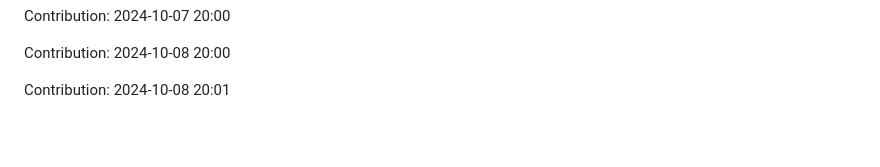
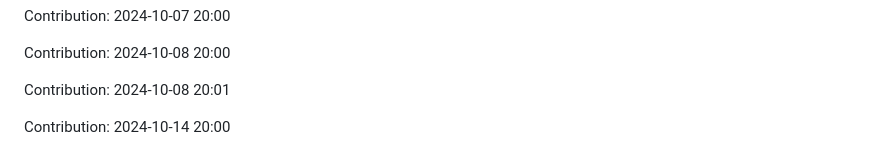
Before and after one commit to sooskesia/Google-Jobs-Schema-Generator, a Markdown page: README.md, the part around the change. Drawn GitHub-style; blank space fills up the shorter version.

Commit message:
"Contribution: 2024-10-14 20:00"

```diff
--- a/README.md
+++ b/README.md
@@ -469,3 +469,5 @@ Contribution: 2024-10-07 20:00
 Contribution: 2024-10-08 20:00
 
 Contribution: 2024-10-08 20:01
+
+Contribution: 2024-10-14 20:00
```
